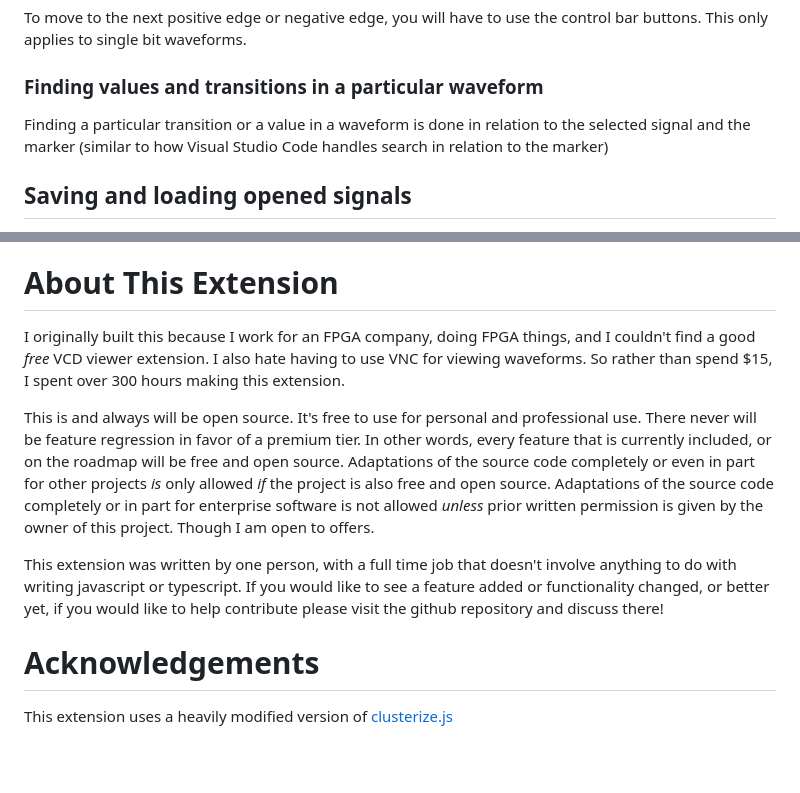
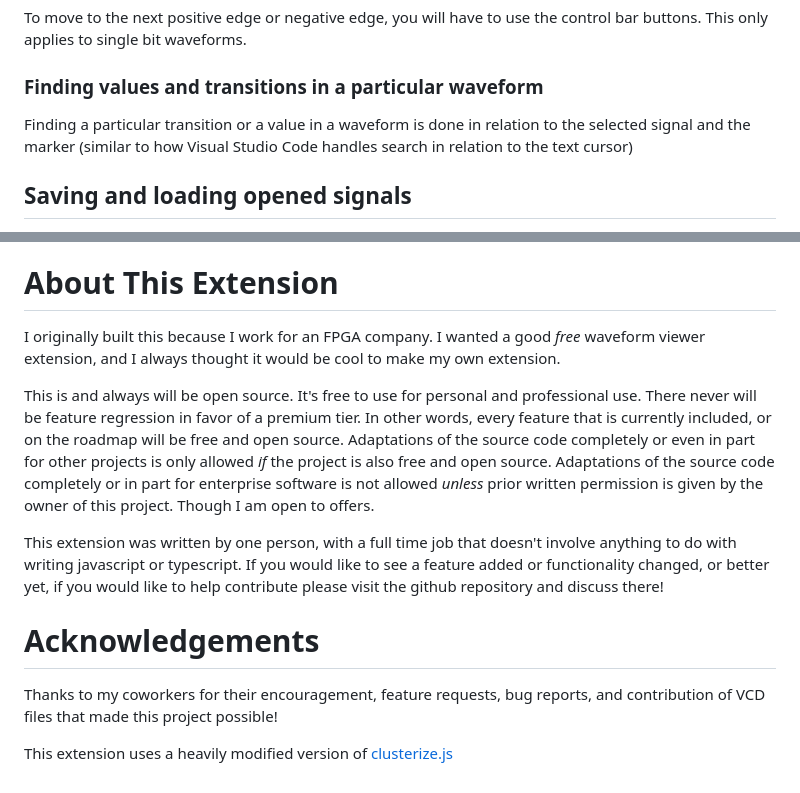
Before and after one commit to Lramseyer/vaporview, a Markdown page: README.md, 2 parts joined by grey strips. Drawn GitHub-style; blank space fills up the shorter version.

```diff
--- a/README.md
+++ b/README.md
@@ -65,7 +65,7 @@ To move to the next positive edge or negative edge, you will have to use the con
 
 ### Finding values and transitions in a particular waveform
 
-Finding a particular transition or a value in a waveform is done in relation to the selected signal and the marker (similar to how Visual Studio Code handles search in relation to the marker)
+Finding a particular transition or a value in a waveform is done in relation to the selected signal and the marker (similar to how Visual Studio Code handles search in relation to the text cursor)
 
 ## Saving and loading opened signals
 
@@ -136,12 +137,14 @@ Get more coverage, from users like you. There may be bugs, so please report them
 
 # About This Extension
 
-I originally built this because I work for an FPGA company, doing FPGA things, and I couldn't find a good _free_ VCD viewer extension. I also hate having to use VNC for viewing waveforms. So rather than spend $15, I spent over 300 hours making this extension.
+I originally built this because I work for an FPGA company. I wanted a good _free_ waveform viewer extension, and I always thought it would be cool to make my own extension.
 
-This is and always will be open source. It's free to use for personal and professional use. There never will be feature regression in favor of a premium tier. In other words, every feature that is currently included, or on the roadmap will be free and open source. Adaptations of the source code completely or even in part for other projects _is_ only allowed _if_ the project is also free and open source. Adaptations of the source code completely or in part for enterprise software is not allowed _unless_ prior written permission is given by the owner of this project. Though I am open to offers.
+This is and always will be open source. It's free to use for personal and professional use. There never will be feature regression in favor of a premium tier. In other words, every feature that is currently included, or on the roadmap will be free and open source. Adaptations of the source code completely or even in part for other projects is only allowed _if_ the project is also free and open source. Adaptations of the source code completely or in part for enterprise software is not allowed _unless_ prior written permission is given by the owner of this project. Though I am open to offers.
 
 This extension was written by one person, with a full time job that doesn't involve anything to do with writing javascript or typescript. If you would like to see a feature added or functionality changed, or better yet, if you would like to help contribute please visit the github repository and discuss there!
 
 # Acknowledgements
 
+Thanks to my coworkers for their encouragement, feature requests, bug reports, and contribution of VCD files that made this project possible!
+
 This extension uses a heavily modified version of [clusterize.js](https://clusterize.js.org/)
```
Also changed, not shown: other parts of README.md (+10 -9 lines), CONTRIBUTING.md (+48 -37 lines), readme_assets/wavedrom_no_clk.png (added), readme_assets/wavedrom_with_clk.png (added).
